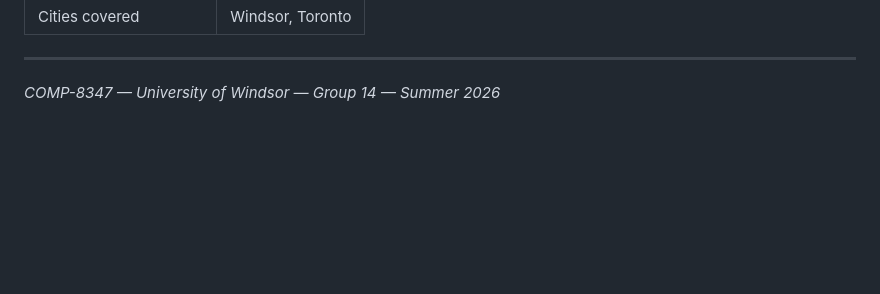
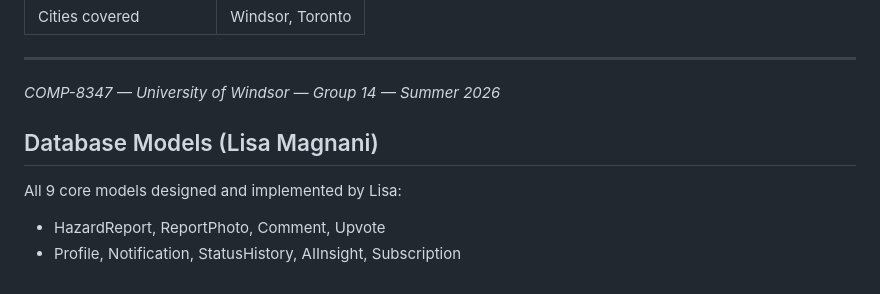
Before and after one commit to shivpatel6502/RoadWatch---Report-Road-Hazard-makes-Roads-Safer, a Markdown page: README.md, the part around the change. GitHub-like rendering; blank space fills up the shorter version.

Commit message:
docs: document all 9 database models and their relationships — Lisa

```diff
--- a/README.md
+++ b/README.md
@@ -169,3 +169,8 @@ Visit `http://127.0.0.1:8000/`
 ---
 
 *COMP-8347 — University of Windsor — Group 14 — Summer 2026*
+
+## Database Models (Lisa Magnani)
+All 9 core models designed and implemented by Lisa:
+- HazardReport, ReportPhoto, Comment, Upvote
+- Profile, Notification, StatusHistory, AIInsight, Subscription
```
